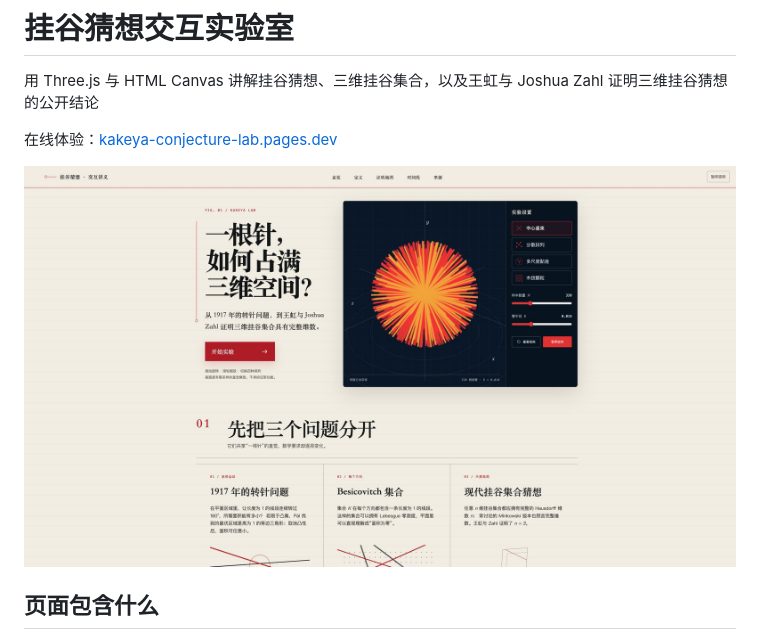
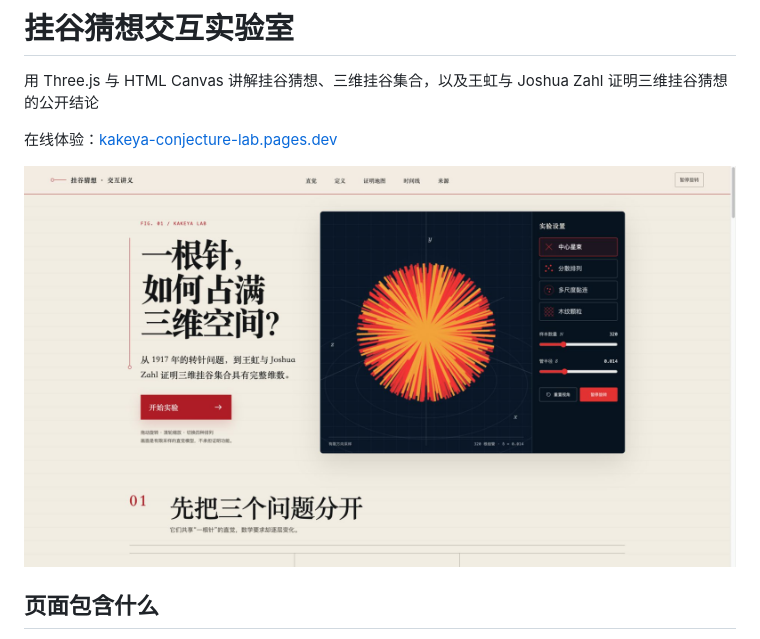
Before and after one commit to isonghui-arch/sci-viz-lab, a Markdown page: README.md, the part around the change. Drawn GitHub-style; pictures changed too: docs/screenshots/hero-live.png (added).

Commit message:
补充线上页面截图

```diff
--- a/README.md
+++ b/README.md
@@ -4,7 +4,7 @@
 
 在线体验：[kakeya-conjecture-lab.pages.dev](https://kakeya-conjecture-lab.pages.dev/)
 
-![挂谷猜想交互实验室](docs/screenshots/hero-wide-fixed.png)
+![挂谷猜想交互实验室](docs/screenshots/hero-live.png)
 
 ## 页面包含什么
 
```
Also changed, not shown: docs/screenshots/proof-live.png (added).
